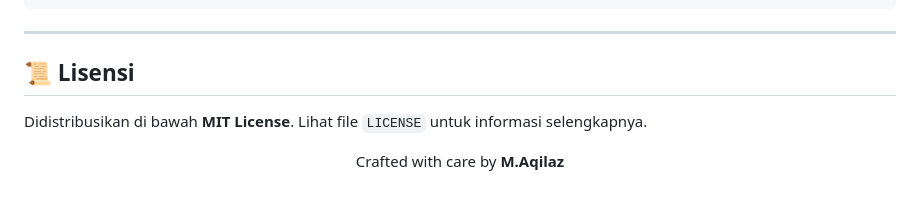
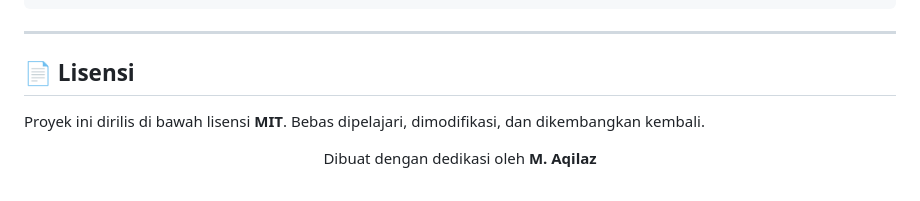
Before and after one commit to M-Aqilaz/Aegis-Finance-Track, a Markdown page: README.md, the part around one of its changes. Drawn GitHub-style; folded sections open.

```diff
--- a/README.md
+++ b/README.md
@@ -92,10 +98,10 @@ flutter build apk --split-per-abi
 
 ---
 
-## 📜 Lisensi
+## 📄 Lisensi
 
-Didistribusikan di bawah **MIT License**. Lihat file `LICENSE` untuk informasi selengkapnya.
+Proyek ini dirilis di bawah lisensi **MIT**. Bebas dipelajari, dimodifikasi, dan dikembangkan kembali.
 
 <p align="center">
-  Crafted with care by <strong>M.Aqilaz</strong>
+  Dibuat dengan dedikasi oleh <strong>M. Aqilaz</strong>
 </p>
```
Also changed, not shown: other parts of README.md (+42 -36 lines), docs/screenshots/aegis_finance_preview.png, docs/screenshots/aegis_input_preview.png (added), docs/screenshots/aegis_pin_lock_preview.png, 3 other files.
